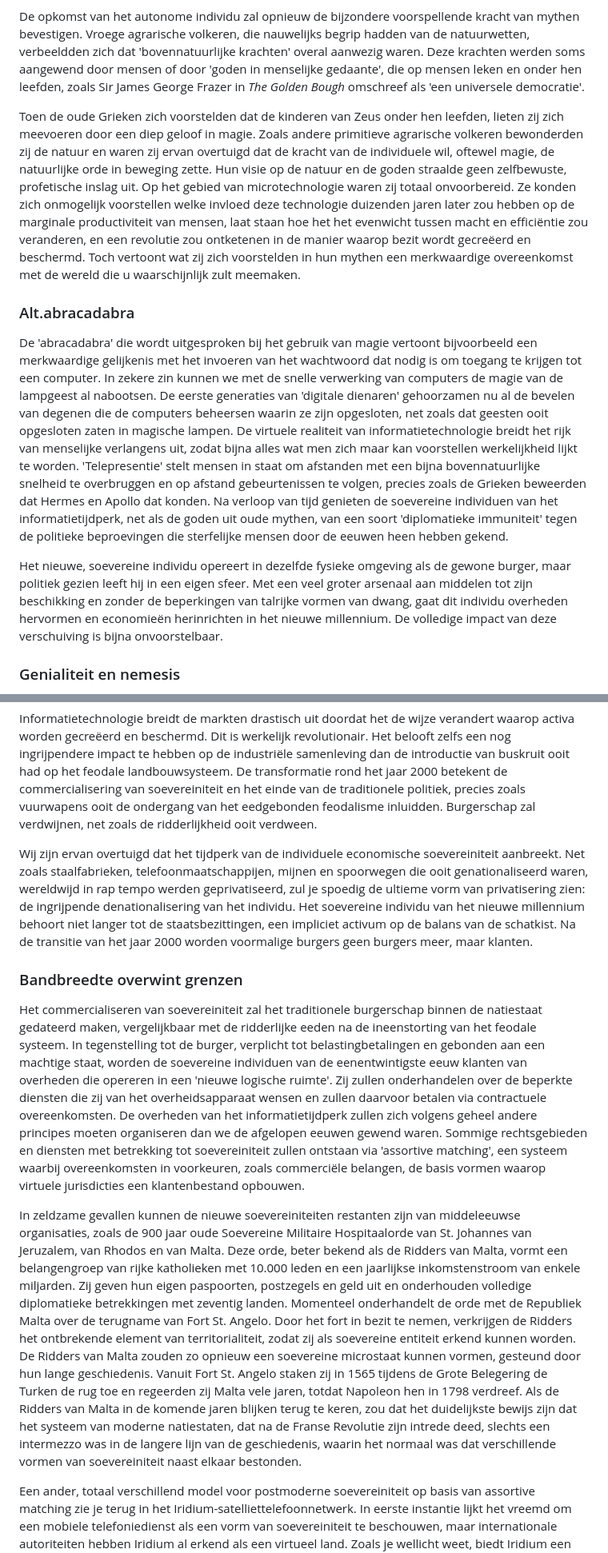
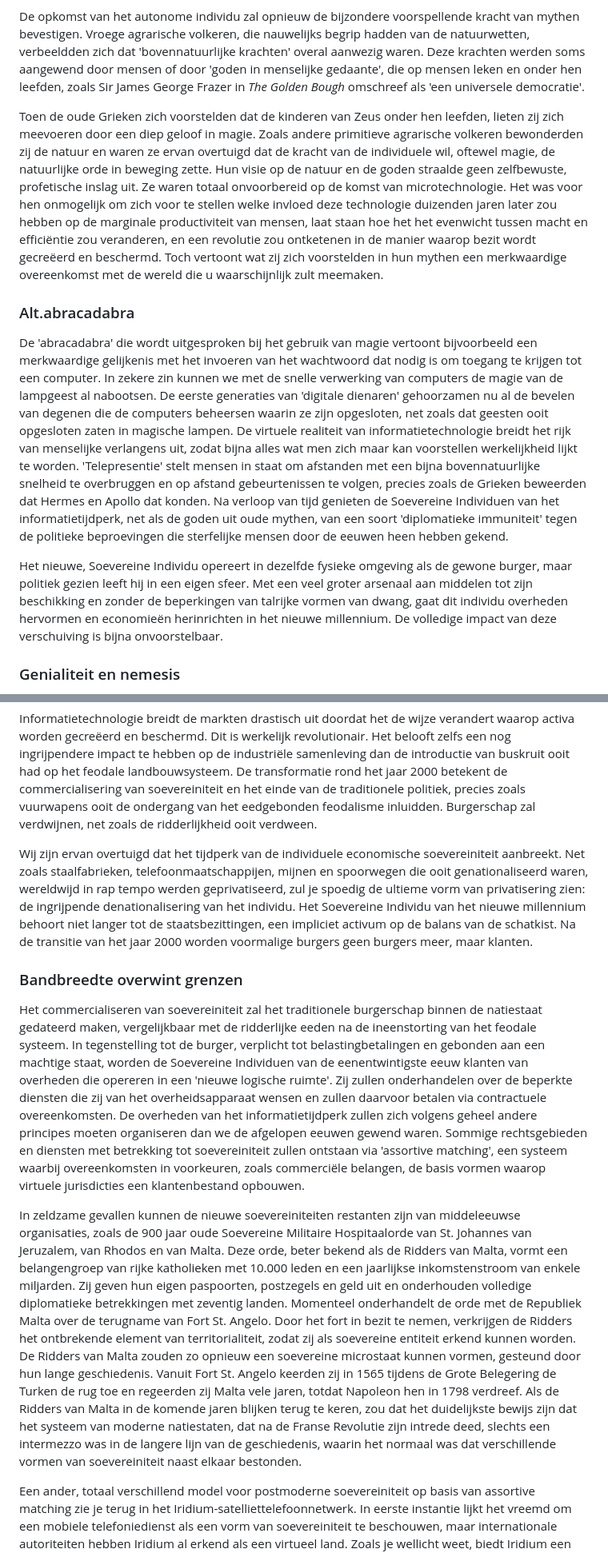
Before and after one commit to konsensusnetwork/TSI_NL, a Markdown page: chapters/README.md, 2 parts joined by grey strips. Shown at 80% size. Drawn GitHub-style.

```diff
--- a/chapters/README.md
+++ b/chapters/README.md
@@ -70,13 +70,13 @@ Wat de mythologie ooit als het domein van de goden afschilderde, wordt voor het
 
 De opkomst van het autonome individu zal opnieuw de bijzondere voorspellende kracht van mythen bevestigen. Vroege agrarische volkeren, die nauwelijks begrip hadden van de natuurwetten, verbeeldden zich dat 'bovennatuurlijke krachten' overal aanwezig waren. Deze krachten werden soms aangewend door mensen of door 'goden in menselijke gedaante', die op mensen leken en onder hen leefden, zoals Sir James George Frazer in _The Golden Bough_ omschreef als 'een universele democratie'.
 
-Toen de oude Grieken zich voorstelden dat de kinderen van Zeus onder hen leefden, lieten zij zich meevoeren door een diep geloof in magie. Zoals andere primitieve agrarische volkeren bewonderden zij de natuur en waren zij ervan overtuigd dat de kracht van de individuele wil, oftewel magie, de natuurlijke orde in beweging zette. Hun visie op de natuur en de goden straalde geen zelfbewuste, profetische inslag uit. Op het gebied van microtechnologie waren zij totaal onvoorbereid. Ze konden zich onmogelijk voorstellen welke invloed deze technologie duizenden jaren later zou hebben op de marginale productiviteit van mensen, laat staan hoe het het evenwicht tussen macht en efficiëntie zou veranderen, en een revolutie zou ontketenen in de manier waarop bezit wordt gecreëerd en beschermd. Toch vertoont wat zij zich voorstelden in hun mythen een merkwaardige overeenkomst met de wereld die u waarschijnlijk zult meemaken.
+Toen de oude Grieken zich voorstelden dat de kinderen van Zeus onder hen leefden, lieten zij zich meevoeren door een diep geloof in magie. Zoals andere primitieve agrarische volkeren bewonderden zij de natuur en waren ze ervan overtuigd dat de kracht van de individuele wil, oftewel magie, de natuurlijke orde in beweging zette. Hun visie op de natuur en de goden straalde geen zelfbewuste, profetische inslag uit. Ze waren totaal onvoorbereid op de komst van microtechnologie. Het was voor hen onmogelijk om zich voor te stellen welke invloed deze technologie duizenden jaren later zou hebben op de marginale productiviteit van mensen, laat staan hoe het het evenwicht tussen macht en efficiëntie zou veranderen, en een revolutie zou ontketenen in de manier waarop bezit wordt gecreëerd en beschermd. Toch vertoont wat zij zich voorstelden in hun mythen een merkwaardige overeenkomst met de wereld die u waarschijnlijk zult meemaken.
 
 ### Alt.abracadabra
 
-De 'abracadabra' die wordt uitgesproken bij het gebruik van magie vertoont bijvoorbeeld een merkwaardige gelijkenis met het invoeren van het wachtwoord dat nodig is om toegang te krijgen tot een computer. In zekere zin kunnen we met de snelle verwerking van computers de magie van de lampgeest al nabootsen. De eerste generaties van 'digitale dienaren' gehoorzamen nu al de bevelen van degenen die de computers beheersen waarin ze zijn opgesloten, net zoals dat geesten ooit opgesloten zaten in magische lampen. De virtuele realiteit van informatietechnologie breidt het rijk van menselijke verlangens uit, zodat bijna alles wat men zich maar kan voorstellen werkelijkheid lijkt te worden. 'Telepresentie' stelt mensen in staat om afstanden met een bijna bovennatuurlijke snelheid te overbruggen en op afstand gebeurtenissen te volgen, precies zoals de Grieken beweerden dat Hermes en Apollo dat konden. Na verloop van tijd genieten de soevereine individuen van het informatietijdperk, net als de goden uit oude mythen, van een soort 'diplomatieke immuniteit' tegen de politieke beproevingen die sterfelijke mensen door de eeuwen heen hebben gekend.
+De 'abracadabra' die wordt uitgesproken bij het gebruik van magie vertoont bijvoorbeeld een merkwaardige gelijkenis met het invoeren van het wachtwoord dat nodig is om toegang te krijgen tot een computer. In zekere zin kunnen we met de snelle verwerking van computers de magie van de lampgeest al nabootsen. De eerste generaties van 'digitale dienaren' gehoorzamen nu al de bevelen van degenen die de computers beheersen waarin ze zijn opgesloten, net zoals dat geesten ooit opgesloten zaten in magische lampen. De virtuele realiteit van informatietechnologie breidt het rijk van menselijke verlangens uit, zodat bijna alles wat men zich maar kan voorstellen werkelijkheid lijkt te worden. 'Telepresentie' stelt mensen in staat om afstanden met een bijna bovennatuurlijke snelheid te overbruggen en op afstand gebeurtenissen te volgen, precies zoals de Grieken beweerden dat Hermes en Apollo dat konden. Na verloop van tijd genieten de Soevereine Individuen van het informatietijdperk, net als de goden uit oude mythen, van een soort 'diplomatieke immuniteit' tegen de politieke beproevingen die sterfelijke mensen door de eeuwen heen hebben gekend.
 
-Het nieuwe, soevereine individu opereert in dezelfde fysieke omgeving als de gewone burger, maar politiek gezien leeft hij in een eigen sfeer. Met een veel groter arsenaal aan middelen tot zijn beschikking en zonder de beperkingen van talrijke vormen van dwang, gaat dit individu overheden hervormen en economieën herinrichten in het nieuwe millennium. De volledige impact van deze verschuiving is bijna onvoorstelbaar.
+Het nieuwe, Soevereine Individu opereert in dezelfde fysieke omgeving als de gewone burger, maar politiek gezien leeft hij in een eigen sfeer. Met een veel groter arsenaal aan middelen tot zijn beschikking en zonder de beperkingen van talrijke vormen van dwang, gaat dit individu overheden hervormen en economieën herinrichten in het nieuwe millennium. De volledige impact van deze verschuiving is bijna onvoorstelbaar.
 
 ### Genialiteit en nemesis
 
@@ -146,13 +146,13 @@ In een mate die we tien jaar geleden nauwelijks konden voorstellen, verkrijgen i
 
 Informatietechnologie breidt de markten drastisch uit doordat het de wijze verandert waarop activa worden gecreëerd en beschermd. Dit is werkelijk revolutionair. Het belooft zelfs een nog ingrijpendere impact te hebben op de industriële samenleving dan de introductie van buskruit ooit had op het feodale landbouwsysteem. De transformatie rond het jaar 2000 betekent de commercialisering van soevereiniteit en het einde van de traditionele politiek, precies zoals vuurwapens ooit de ondergang van het eedgebonden feodalisme inluidden. Burgerschap zal verdwijnen, net zoals de ridderlijkheid ooit verdween.
 
-Wij zijn ervan overtuigd dat het tijdperk van de individuele economische soevereiniteit aanbreekt. Net zoals staalfabrieken, telefoonmaatschappijen, mijnen en spoorwegen die ooit genationaliseerd waren, wereldwijd in rap tempo werden geprivatiseerd, zul je spoedig de ultieme vorm van privatisering zien: de ingrijpende denationalisering van het individu. Het soevereine individu van het nieuwe millennium behoort niet langer tot de staatsbezittingen, een impliciet activum op de balans van de schatkist. Na de transitie van het jaar 2000 worden voormalige burgers geen burgers meer, maar klanten.
+Wij zijn ervan overtuigd dat het tijdperk van de individuele economische soevereiniteit aanbreekt. Net zoals staalfabrieken, telefoonmaatschappijen, mijnen en spoorwegen die ooit genationaliseerd waren, wereldwijd in rap tempo werden geprivatiseerd, zul je spoedig de ultieme vorm van privatisering zien: de ingrijpende denationalisering van het individu. Het Soevereine Individu van het nieuwe millennium behoort niet langer tot de staatsbezittingen, een impliciet activum op de balans van de schatkist. Na de transitie van het jaar 2000 worden voormalige burgers geen burgers meer, maar klanten.
 
 ### Bandbreedte overwint grenzen
 
-Het commercialiseren van soevereiniteit zal het traditionele burgerschap binnen de natiestaat gedateerd maken, vergelijkbaar met de ridderlijke eeden na de ineenstorting van het feodale systeem. In tegenstelling tot de burger, verplicht tot belastingbetalingen en gebonden aan een machtige staat, worden de soevereine individuen van de eenentwintigste eeuw klanten van overheden die opereren in een 'nieuwe logische ruimte'. Zij zullen onderhandelen over de beperkte diensten die zij van het overheidsapparaat wensen en zullen daarvoor betalen via contractuele overeenkomsten. De overheden van het informatietijdperk zullen zich volgens geheel andere principes moeten organiseren dan we de afgelopen eeuwen gewend waren. Sommige rechtsgebieden en diensten met betrekking tot soevereiniteit zullen ontstaan via 'assortive matching', een systeem waarbij overeenkomsten in voorkeuren, zoals commerciële belangen, de basis vormen waarop virtuele jurisdicties een klantenbestand opbouwen.
+Het commercialiseren van soevereiniteit zal het traditionele burgerschap binnen de natiestaat gedateerd maken, vergelijkbaar met de ridderlijke eeden na de ineenstorting van het feodale systeem. In tegenstelling tot de burger, verplicht tot belastingbetalingen en gebonden aan een machtige staat, worden de Soevereine Individuen van de eenentwintigste eeuw klanten van overheden die opereren in een 'nieuwe logische ruimte'. Zij zullen onderhandelen over de beperkte diensten die zij van het overheidsapparaat wensen en zullen daarvoor betalen via contractuele overeenkomsten. De overheden van het informatietijdperk zullen zich volgens geheel andere principes moeten organiseren dan we de afgelopen eeuwen gewend waren. Sommige rechtsgebieden en diensten met betrekking tot soevereiniteit zullen ontstaan via 'assortive matching', een systeem waarbij overeenkomsten in voorkeuren, zoals commerciële belangen, de basis vormen waarop virtuele jurisdicties een klantenbestand opbouwen.
 
-In zeldzame gevallen kunnen de nieuwe soevereiniteiten restanten zijn van middeleeuwse organisaties, zoals de 900 jaar oude Soevereine Militaire Hospitaalorde van St. Johannes van Jeruzalem, van Rhodos en van Malta. Deze orde, beter bekend als de Ridders van Malta, vormt een belangengroep van rijke katholieken met 10.000 leden en een jaarlijkse inkomstenstroom van enkele miljarden. Zij geven hun eigen paspoorten, postzegels en geld uit en onderhouden volledige diplomatieke betrekkingen met zeventig landen. Momenteel onderhandelt de orde met de Republiek Malta over de terugname van Fort St. Angelo. Door het fort in bezit te nemen, verkrijgen de Ridders het ontbrekende element van territorialiteit, zodat zij als soevereine entiteit erkend kunnen worden. De Ridders van Malta zouden zo opnieuw een soevereine microstaat kunnen vormen, gesteund door hun lange geschiedenis. Vanuit Fort St. Angelo staken zij in 1565 tijdens de Grote Belegering de Turken de rug toe en regeerden zij Malta vele jaren, totdat Napoleon hen in 1798 verdreef. Als de Ridders van Malta in de komende jaren blijken terug te keren, zou dat het duidelijkste bewijs zijn dat het systeem van moderne natiestaten, dat na de Franse Revolutie zijn intrede deed, slechts een intermezzo was in de langere lijn van de geschiedenis, waarin het normaal was dat verschillende vormen van soevereiniteit naast elkaar bestonden.
+In zeldzame gevallen kunnen de nieuwe soevereiniteiten restanten zijn van middeleeuwse organisaties, zoals de 900 jaar oude Soevereine Militaire Hospitaalorde van St. Johannes van Jeruzalem, van Rhodos en van Malta. Deze orde, beter bekend als de Ridders van Malta, vormt een belangengroep van rijke katholieken met 10.000 leden en een jaarlijkse inkomstenstroom van enkele miljarden. Zij geven hun eigen paspoorten, postzegels en geld uit en onderhouden volledige diplomatieke betrekkingen met zeventig landen. Momenteel onderhandelt de orde met de Republiek Malta over de terugname van Fort St. Angelo. Door het fort in bezit te nemen, verkrijgen de Ridders het ontbrekende element van territorialiteit, zodat zij als soevereine entiteit erkend kunnen worden. De Ridders van Malta zouden zo opnieuw een soevereine microstaat kunnen vormen, gesteund door hun lange geschiedenis. Vanuit Fort St. Angelo keerden zij in 1565 tijdens de Grote Belegering de Turken de rug toe en regeerden zij Malta vele jaren, totdat Napoleon hen in 1798 verdreef. Als de Ridders van Malta in de komende jaren blijken terug te keren, zou dat het duidelijkste bewijs zijn dat het systeem van moderne natiestaten, dat na de Franse Revolutie zijn intrede deed, slechts een intermezzo was in de langere lijn van de geschiedenis, waarin het normaal was dat verschillende vormen van soevereiniteit naast elkaar bestonden.
 
 Een ander, totaal verschillend model voor postmoderne soevereiniteit op basis van assortive matching zie je terug in het Iridium-satelliettelefoonnetwerk. In eerste instantie lijkt het vreemd om een mobiele telefoniedienst als een vorm van soevereiniteit te beschouwen, maar internationale autoriteiten hebben Iridium al erkend als een virtueel land. Zoals je wellicht weet, biedt Iridium een wereldwijde mobiele telefoniedienst waardoor abonnees via één nummer oproepen kunnen ontvangen, waar ze zich ook bevinden -- of je nu in Featherston, Nieuw-Zeeland bent of in de Boliviaanse Chaco. Om te garanderen dat de oproepen overal de juiste abonnees bereiken, stemden internationale telecomautoriteiten ermee in Iridium als een virtueel land te erkennen, compleet met een eigen landcode: 8816. Het vereist dan ook geen ingewikkelde logica om te beargumenteren dat als een virtueel land van satelliettelefoonabonnees soeverein kan zijn, meer samenhangende virtuele gemeenschappen op het grensoverschrijdende internet dit ook zullen kunnen zijn.
 
```
Also changed, not shown: other parts of chapters/README.md (+15 -15 lines), chapters/md/ch02.md (+8 -8 lines).
